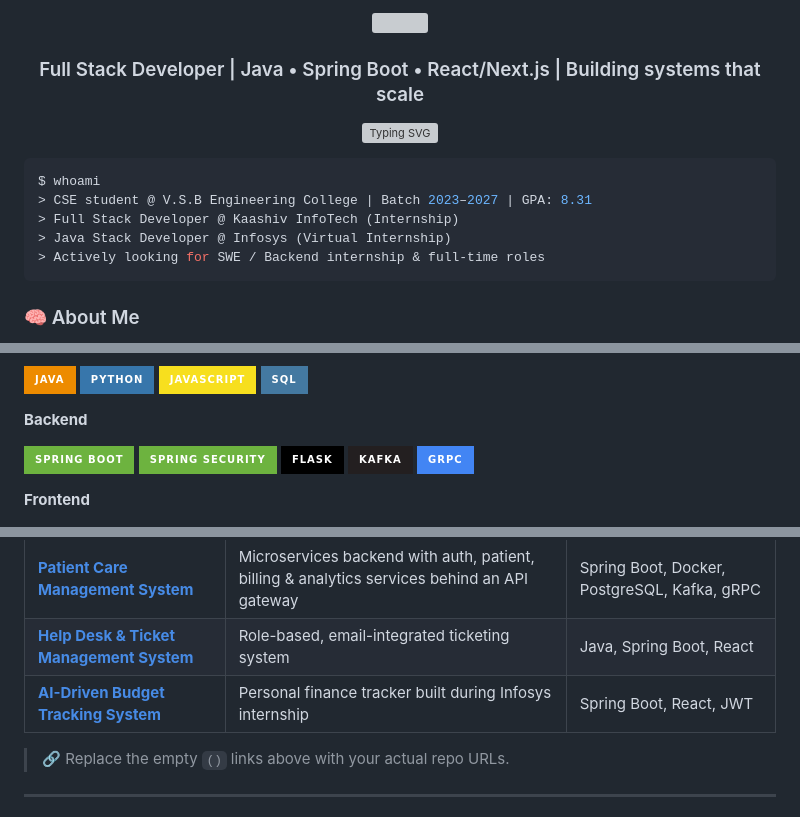
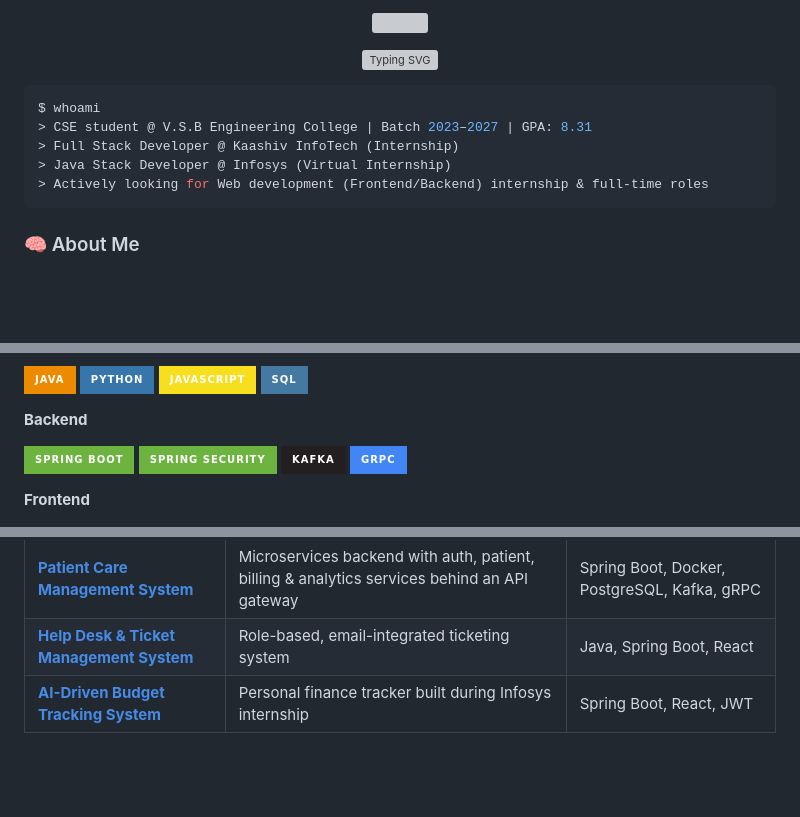
Before and after one commit to Sivasuriya-skr/Sivasuriya-skr, a Markdown page: README.md, 3 parts joined by grey strips. Rendered like a GitHub page; badges without logos; blank space fills up the shorter version; grey boxes are pictures that could not be loaded.

````diff
--- a/README.md
+++ b/README.md
@@ -3,6 +3,6 @@
 </p>
 
-<h3 align="center">Full Stack Developer | Java • Spring Boot • React/Next.js | Building systems that scale</h3>
+
 
 <p align="center">
   <img src="https://readme-typing-svg.demolab.com?font=Fira+Code&size=20&pause=1000&color=2E9EF7&center=true&vCenter=true&width=600&lines=Building+microservices+that+don't+fall+over;Java+%2B+Spring+Boot+%2B+React+%2F+Next.js;Currently+shipping%3A+Patient+Care+Management+System;Open+to+SWE+%2F+Backend+Internships" alt="Typing SVG" />
@@ -13,7 +13,7 @@ $ whoami
 > CSE student @ V.S.B Engineering College | Batch 2023–2027 | GPA: 8.31
 > Full Stack Developer @ Kaashiv InfoTech (Internship)
 > Java Stack Developer @ Infosys (Virtual Internship)
-> Actively looking for SWE / Backend internship & full-time roles
+> Actively looking for Web development (Frontend/Backend) internship & full-time roles
 ```
 
 ### 🧠 About Me
@@ -40,7 +40,7 @@ $ whoami
 <p>
   <img src="https://img.shields.io/badge/Spring%20Boot-6DB33F?style=for-the-badge&logo=springboot&logoColor=white" />
   <img src="https://img.shields.io/badge/Spring%20Security-6DB33F?style=for-the-badge&logo=springsecurity&logoColor=white" />
-  <img src="https://img.shields.io/badge/Flask-000000?style=for-the-badge&logo=flask&logoColor=white" />
+
   <img src="https://img.shields.io/badge/Kafka-231F20?style=for-the-badge&logo=apachekafka&logoColor=white" />
   <img src="https://img.shields.io/badge/gRPC-4285F4?style=for-the-badge&logo=googlecloud&logoColor=white" />
 </p>
@@ -77,7 +77,5 @@ $ whoami
 | **[Help Desk & Ticket Management System]()** | Role-based, email-integrated ticketing system | Java, Spring Boot, React |
 | **[AI-Driven Budget Tracking System]()** | Personal finance tracker built during Infosys internship | Spring Boot, React, JWT |
 
-> 🔗 Replace the empty `()` links above with your actual repo URLs.
 
----
 
````
Also changed, not shown: other parts of README.md (+5 -20 lines).
